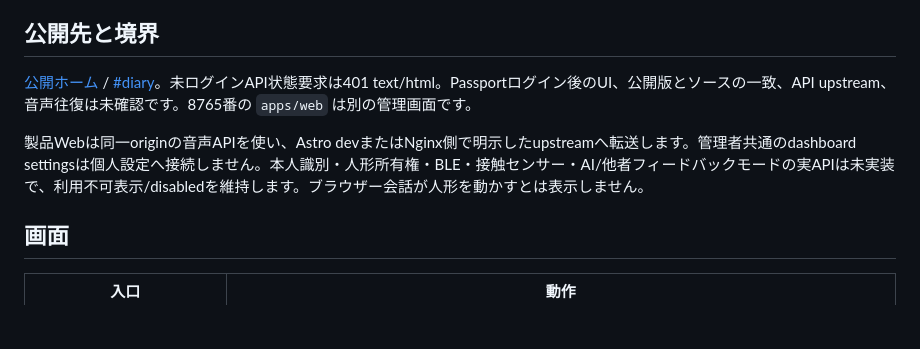
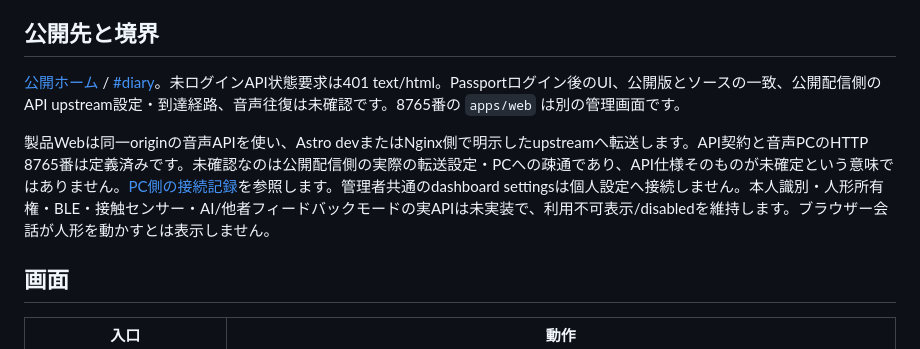
Before and after one commit to jphacks/kz_2614, a Markdown page: docs/requirements/web-product.md, the part around the change. Rendered like a GitHub page; blank space fills up the shorter version.

```diff
--- a/docs/requirements/web-product.md
+++ b/docs/requirements/web-product.md
@@ -6,9 +6,9 @@
 
 ## 公開先と境界
 
-[公開ホーム](https://hiroron-jphacks2026.hiroron.net/) / [#diary](https://hiroron-jphacks2026.hiroron.net/#diary)。未ログインAPI状態要求は401 text/html。Passportログイン後のUI、公開版とソースの一致、API upstream、音声往復は未確認です。8765番の `apps/web` は別の管理画面です。
+[公開ホーム](https://hiroron-jphacks2026.hiroron.net/) / [#diary](https://hiroron-jphacks2026.hiroron.net/#diary)。未ログインAPI状態要求は401 text/html。Passportログイン後のUI、公開版とソースの一致、公開配信側のAPI upstream設定・到達経路、音声往復は未確認です。8765番の `apps/web` は別の管理画面です。
 
-製品Webは同一originの音声APIを使い、Astro devまたはNginx側で明示したupstreamへ転送します。管理者共通のdashboard settingsは個人設定へ接続しません。本人識別・人形所有権・BLE・接触センサー・AI/他者フィードバックモードの実APIは未実装で、利用不可表示/disabledを維持します。ブラウザー会話が人形を動かすとは表示しません。
+製品Webは同一originの音声APIを使い、Astro devまたはNginx側で明示したupstreamへ転送します。API契約と音声PCのHTTP 8765番は定義済みです。未確認なのは公開配信側の実際の転送設定・PCへの疎通であり、API仕様そのものが未確定という意味ではありません。[PC側の接続記録](../setup/local-pc.md)を参照します。管理者共通のdashboard settingsは個人設定へ接続しません。本人識別・人形所有権・BLE・接触センサー・AI/他者フィードバックモードの実APIは未実装で、利用不可表示/disabledを維持します。ブラウザー会話が人形を動かすとは表示しません。
 
 ## 画面
 
```
Also changed, not shown: docs/requirements/system.md (+5 -3 lines).
